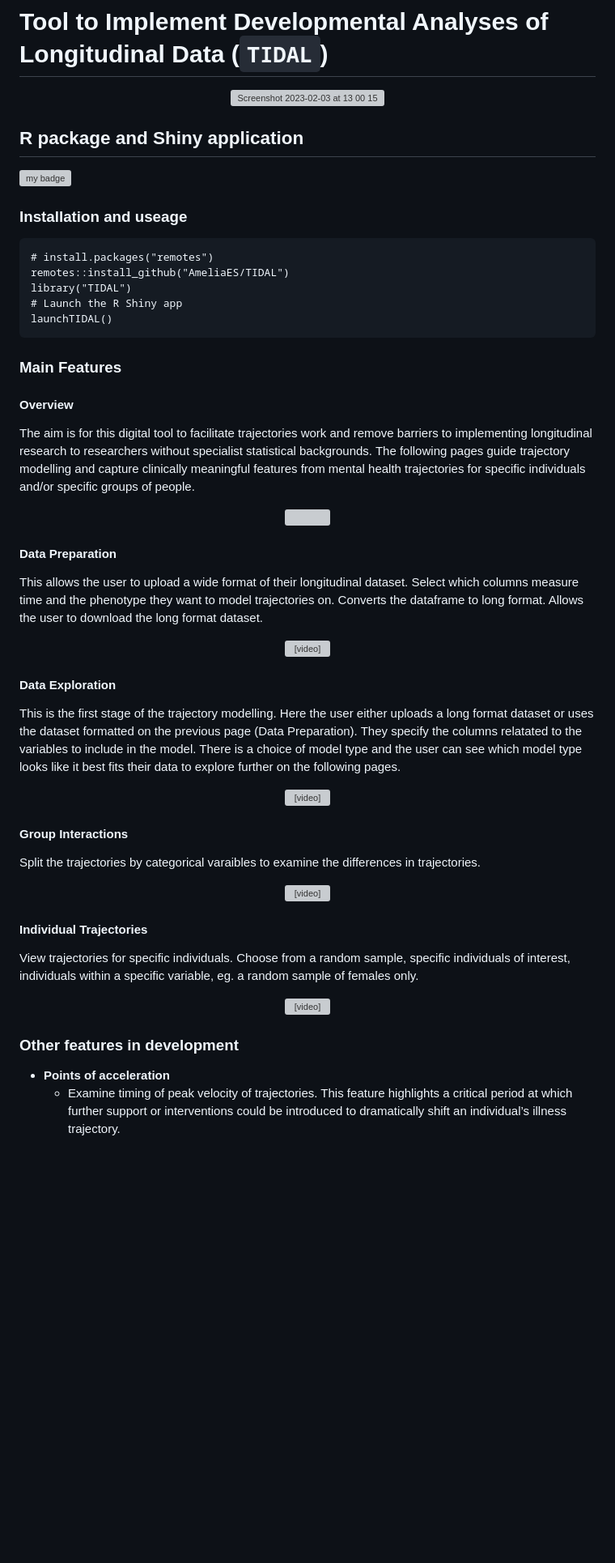
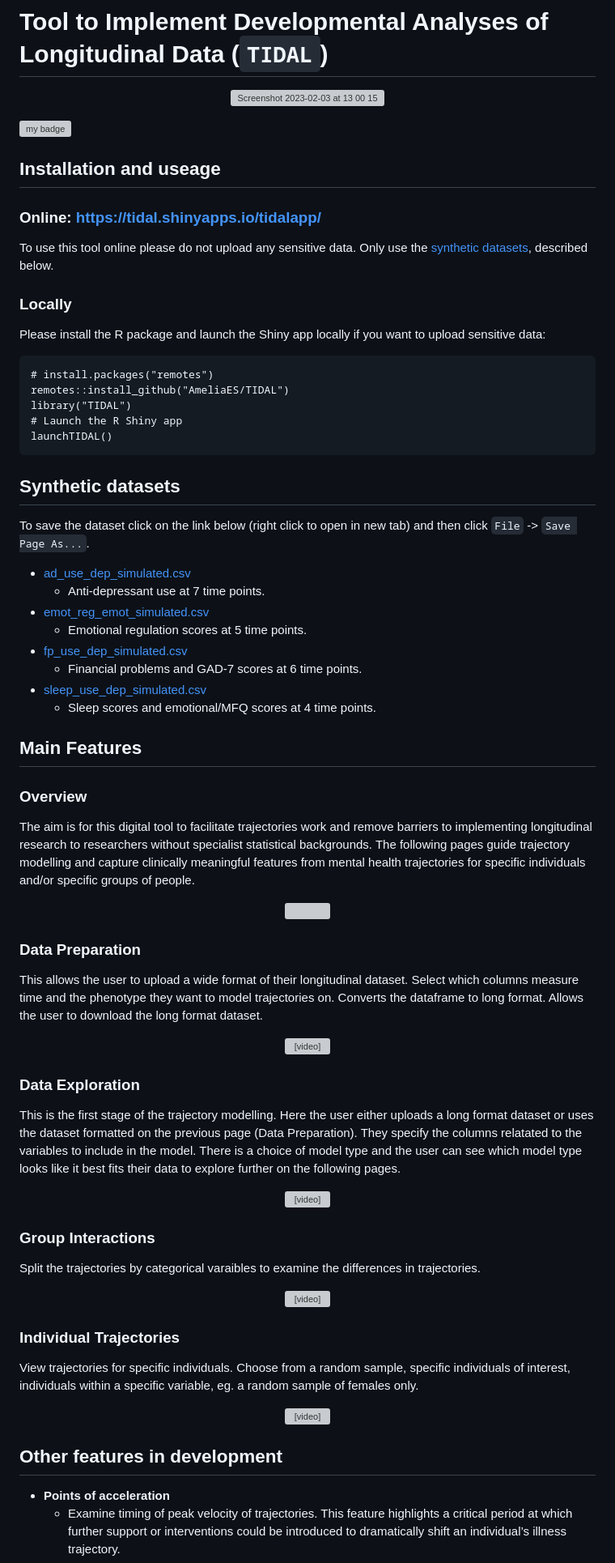
Before and after one commit to TIDAL-modelling/TIDAL, a Markdown page: README.md, the part around the change. Shown: that part at 81% size. Rendered like a GitHub page; blank space fills up the shorter version; grey boxes are pictures that could not be loaded.

````diff
--- a/README.md
+++ b/README.md
@@ -4,14 +4,19 @@
 <img width="600" alt="Screenshot 2023-02-03 at 13 00 15" src="https://user-images.githubusercontent.com/24313187/216609683-bac9e15c-6860-4441-a9ae-936f81940b1b.png">
 </p>
 
-## R package and Shiny application
-
 <!-- badges: start -->
 ![my badge](https://badgen.net/badge/Status/In%20Development/orange)
 <!-- badges: end -->
 
+## Installation and useage
 
-### Installation and useage
+### Online: https://tidal.shinyapps.io/tidalapp/
+
+To use this tool online please do not upload any sensitive data. Only use the [synthetic datasets](data/), described below.
+
+### Locally
+
+Please install the R package and launch the Shiny app locally if you want to upload sensitive data:
 
 ```{r eval=FALSE}
 # install.packages("remotes")
@@ -20,9 +25,22 @@ library("TIDAL")
 # Launch the R Shiny app
 launchTIDAL()
 ```
-### Main Features
 
-#### Overview
+## Synthetic datasets
+To save the dataset click on the link below (right click to open in new tab) and then click `File` -> `Save Page As...`.
+
+* [ad_use_dep_simulated.csv](https://raw.githubusercontent.com/AmeliaES/TIDAL/main/data/ad_use_dep_simulated.csv)
+  * Anti-depressant use at 7 time points.
+* [emot_reg_emot_simulated.csv](https://raw.githubusercontent.com/AmeliaES/TIDAL/main/data/emot_reg_emot_simulated.csv)
+  * Emotional regulation scores at 5 time points.
+* [fp_use_dep_simulated.csv](https://raw.githubusercontent.com/AmeliaES/TIDAL/main/data/fp_use_dep_simulated.csv)
+  * Financial problems and GAD-7 scores at 6 time points.
+* [sleep_use_dep_simulated.csv](https://raw.githubusercontent.com/AmeliaES/TIDAL/main/data/sleep_use_dep_simulated.csv)
+  * Sleep scores and emotional/MFQ scores at 4 time points.
+
+## Main Features
+
+### Overview
 
 The aim is for this digital tool to facilitate trajectories work and remove barriers to implementing longitudinal research to researchers without specialist statistical backgrounds. The following pages guide trajectory modelling and capture clinically meaningful features from mental health trajectories for specific individuals and/or specific groups of people.
 
@@ -30,7 +48,7 @@ The aim is for this digital tool to facilitate trajectories work and remove barr
   <img src="https://user-images.githubusercontent.com/24313187/216603041-f4bf851c-72d6-4cb3-b9f7-415047e8abca.png" width="700">
 </p>
 
-#### Data Preparation
+### Data Preparation
 This allows the user to upload a wide format of their longitudinal dataset. Select which columns measure time and the phenotype they want to model trajectories on. Converts the dataframe to long format. Allows the user to download the long format dataset.
 
 <p align="center">
@@ -38,7 +56,7 @@ This allows the user to upload a wide format of their longitudinal dataset. Sele
 </video>
 </p>
 
-#### Data Exploration
+### Data Exploration
 This is the first stage of the trajectory modelling. Here the user either uploads a long format dataset or uses the dataset formatted on the previous page (Data Preparation). They specify the columns relatated to the variables to include in the model. There is a choice of model type and the user can see which model type looks like it best fits their data to explore further on the following pages.
 
 <p align="center">
@@ -46,7 +64,7 @@ This is the first stage of the trajectory modelling. Here the user either upload
 </video>
 </p>
 
-#### Group Interactions
+### Group Interactions
 Split the trajectories by categorical varaibles to examine the differences in trajectories.
 
 <p align="center">
@@ -54,7 +72,7 @@ Split the trajectories by categorical varaibles to examine the differences in tr
 </video>
 </p>
 
-#### Individual Trajectories
+### Individual Trajectories
 View trajectories for specific individuals. Choose from a random sample, specific individuals of interest, individuals within a specific variable, eg. a random sample of females only.
 
 <p align="center">
@@ -63,7 +81,7 @@ View trajectories for specific individuals. Choose from a random sample, specifi
 </p>
 
 
-### Other features in development
+## Other features in development
 * **Points of acceleration**
   * Examine timing of peak velocity of trajectories. This feature highlights a critical period at which further support or interventions could be introduced to dramatically shift an individual’s illness trajectory.
 * **Stability**
````
